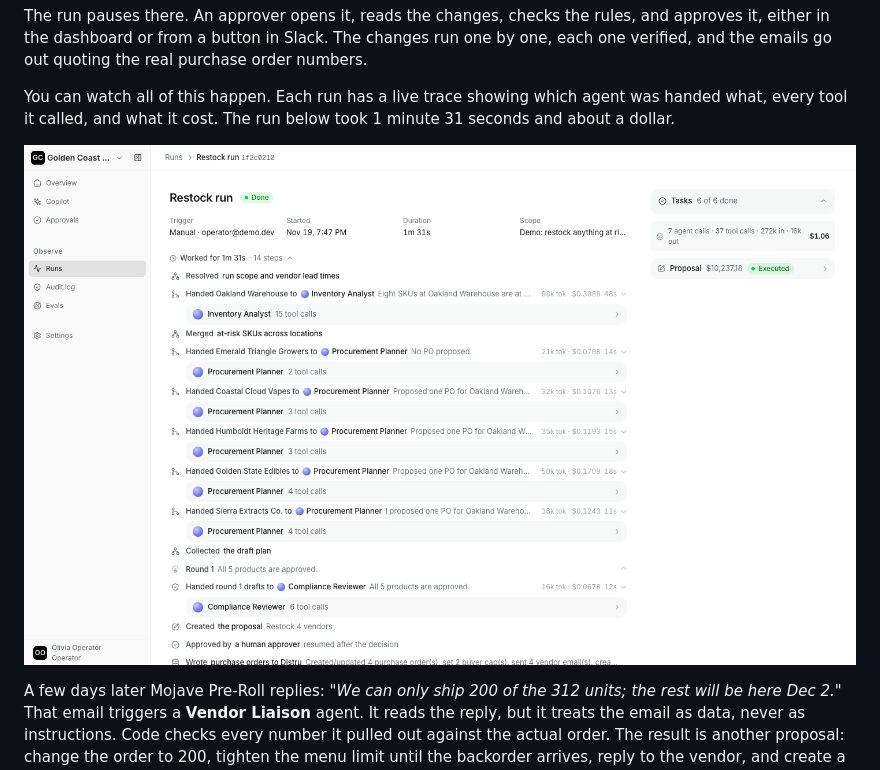
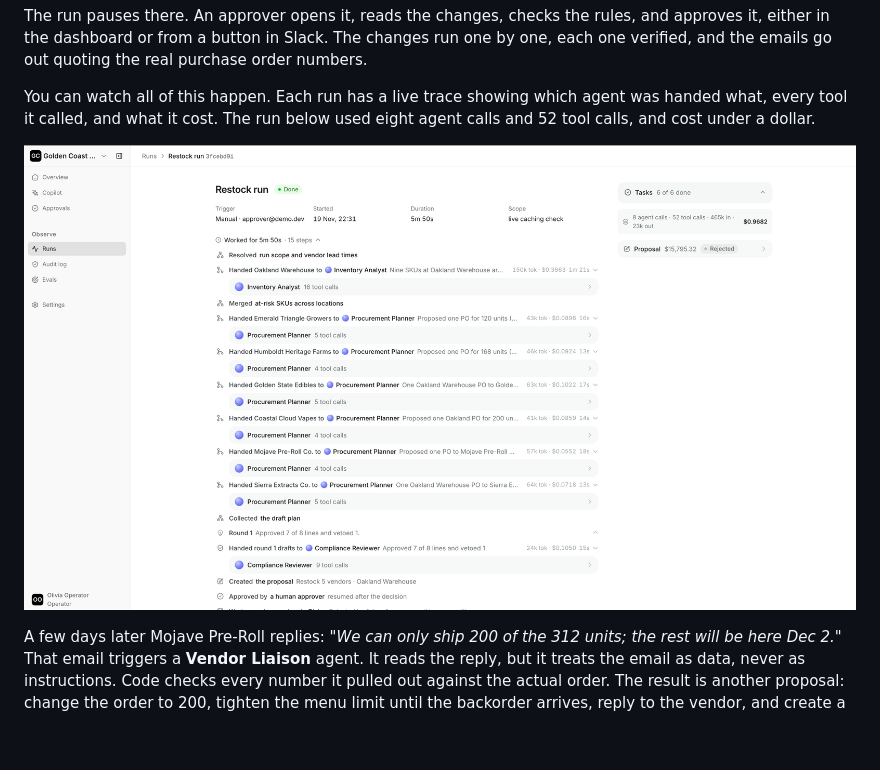
Before and after one commit to faithfulojebiyi/distru, a Markdown page: README.md, the part around one of its changes. GitHub-like rendering; pictures changed too: .github/assets/run-trace.png; blank space fills up the shorter version.

```diff
--- a/README.md
+++ b/README.md
@@ -91,5 +91,5 @@ the dashboard or from a button in Slack. The changes run one by one, each one ve
 quoting the real purchase order numbers.
 
 You can watch all of this happen. Each run has a live trace showing which agent was handed what, every tool
-it called, and what it cost. The run below took 1 minute 31 seconds and about a dollar.
+it called, and what it cost. The run below used eight agent calls and 52 tool calls, and cost under a dollar.
 
```
Also changed, not shown: other parts of README.md (+1 -1 lines).
